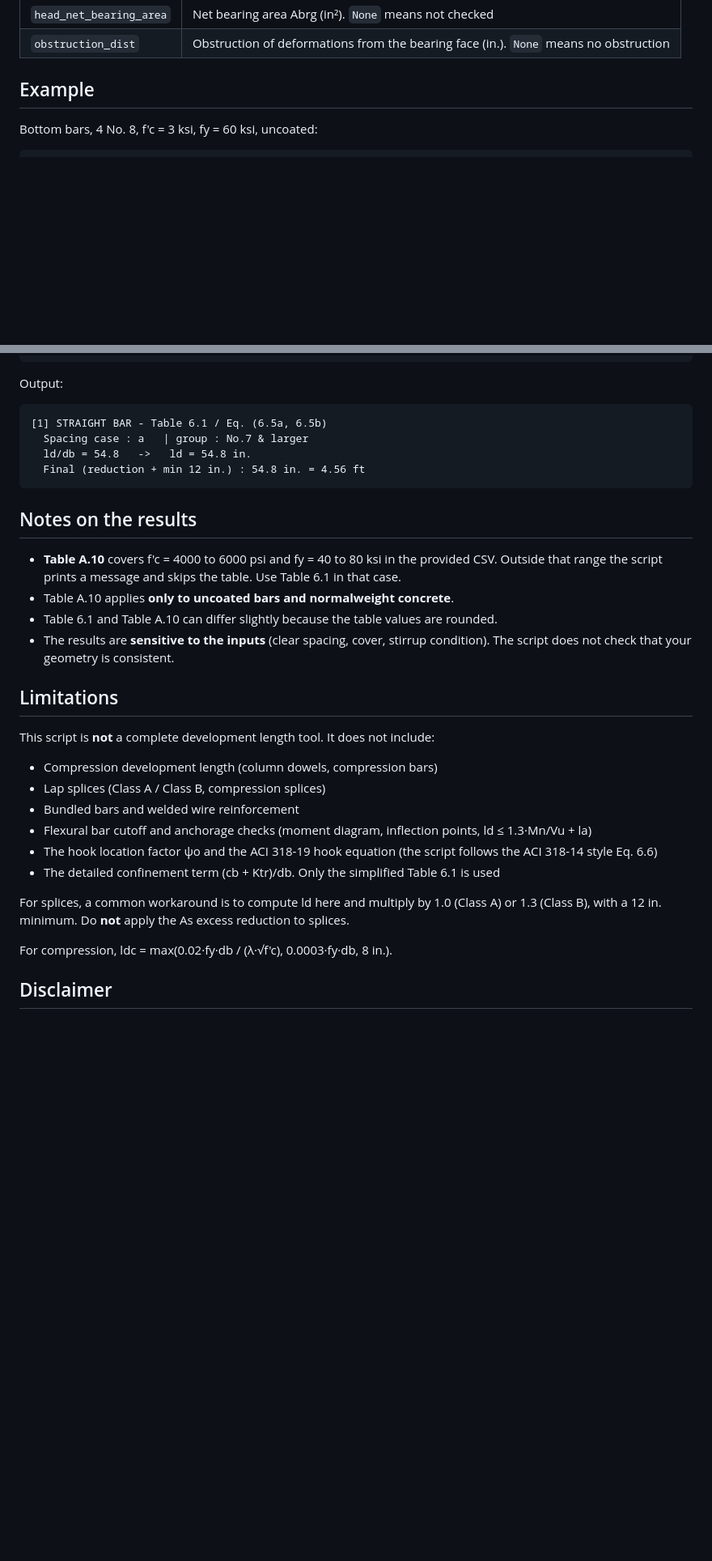
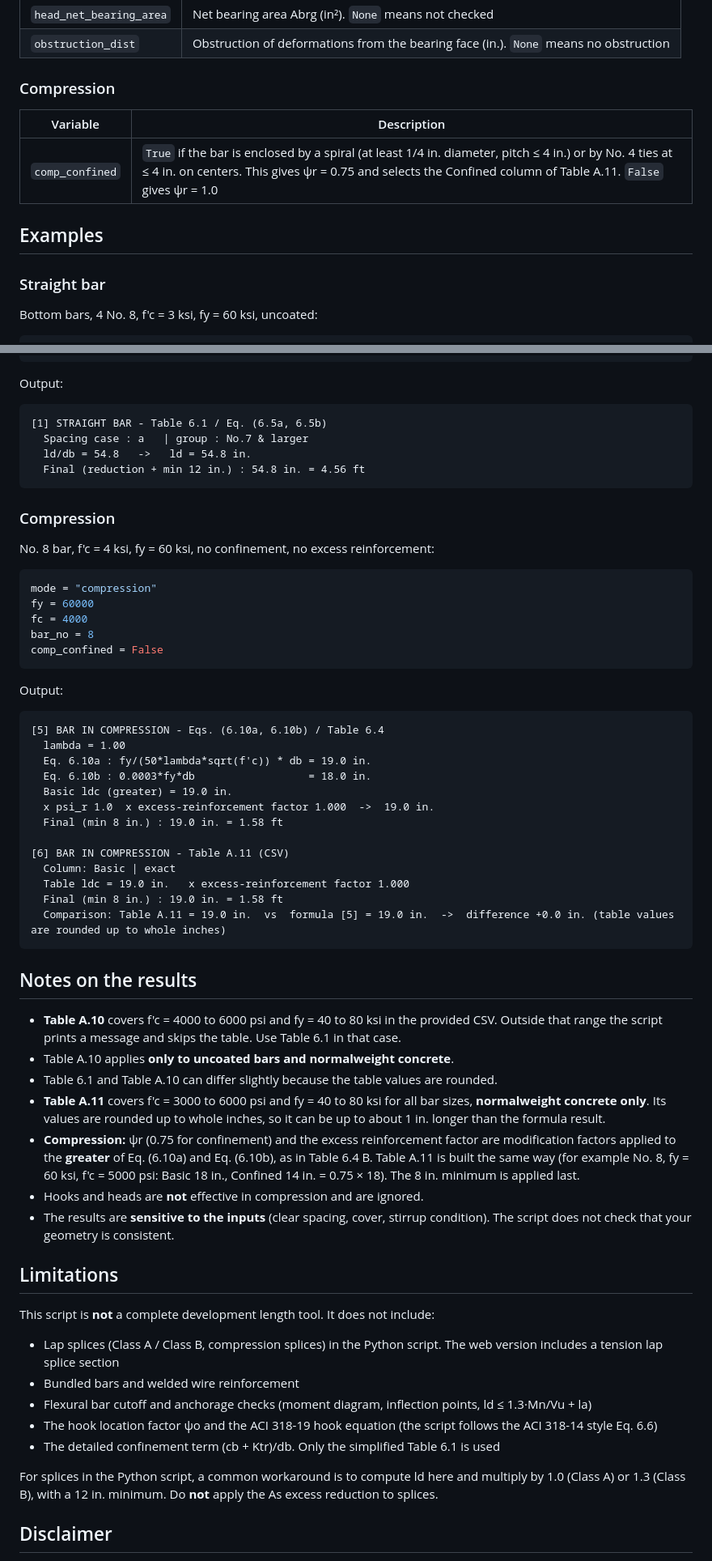
Before and after one commit to sakibzyx/Development-Length, a Markdown page: README.md, 2 parts joined by grey strips. Shown at 81% size. Rendered like a GitHub page; blank space fills up the shorter version.

Commit message:
Enhance README with compression details and factors
Updated the README to include compression development length and additional factors.

````diff
--- a/README.md
+++ b/README.md
@@ -95,7 +98,15 @@ python development_length.py
 | `head_net_bearing_area` | Net bearing area Abrg (in²). `None` means not checked |
 | `obstruction_dist` | Obstruction of deformations from the bearing face (in.). `None` means no obstruction |
 
-## Example
+### Compression
+
+| Variable | Description |
+|---|---|
+| `comp_confined` | `True` if the bar is enclosed by a spiral (at least 1/4 in. diameter, pitch ≤ 4 in.) or by No. 4 ties at ≤ 4 in. on centers. This gives ψr = 0.75 and selects the Confined column of Table A.11. `False` gives ψr = 1.0 |
+
+## Examples
+
+### Straight bar
 
 Bottom bars, 4 No. 8, f'c = 3 ksi, fy = 60 ksi, uncoated:
 
@@ -119,27 +130,57 @@ Output:
   Final (reduction + min 12 in.) : 54.8 in. = 4.56 ft
 ```
 
+### Compression
+
+No. 8 bar, f'c = 4 ksi, fy = 60 ksi, no confinement, no excess reinforcement:
+
+```python
+mode = "compression"
+fy = 60000
+fc = 4000
+bar_no = 8
+comp_confined = False
+```
+
+Output:
+
+```
+[5] BAR IN COMPRESSION - Eqs. (6.10a, 6.10b) / Table 6.4
+  lambda = 1.00
+  Eq. 6.10a : fy/(50*lambda*sqrt(f'c)) * db = 19.0 in.
+  Eq. 6.10b : 0.0003*fy*db                  = 18.0 in.
+  Basic ldc (greater) = 19.0 in.
+  x psi_r 1.0  x excess-reinforcement factor 1.000  ->  19.0 in.
+  Final (min 8 in.) : 19.0 in. = 1.58 ft
+
+[6] BAR IN COMPRESSION - Table A.11 (CSV)
+  Column: Basic | exact
+  Table ldc = 19.0 in.   x excess-reinforcement factor 1.000
+  Final (min 8 in.) : 19.0 in. = 1.58 ft
+  Comparison: Table A.11 = 19.0 in.  vs  formula [5] = 19.0 in.  ->  difference +0.0 in. (table values are rounded up to whole inches)
+```
+
 ## Notes on the results
 
 - **Table A.10** covers f'c = 4000 to 6000 psi and fy = 40 to 80 ksi in the provided CSV. Outside that range the script prints a message and skips the table. Use Table 6.1 in that case.
 - Table A.10 applies **only to uncoated bars and normalweight concrete**.
 - Table 6.1 and Table A.10 can differ slightly because the table values are rounded.
+- **Table A.11** covers f'c = 3000 to 6000 psi and fy = 40 to 80 ksi for all bar sizes, **normalweight concrete only**. Its values are rounded up to whole inches, so it can be up to about 1 in. longer than the formula result.
+- **Compression:** ψr (0.75 for confinement) and the excess reinforcement factor are modification factors applied to the **greater** of Eq. (6.10a) and Eq. (6.10b), as in Table 6.4 B. Table A.11 is built the same way (for example No. 8, fy = 60 ksi, f'c = 5000 psi: Basic 18 in., Confined 14 in. = 0.75 × 18). The 8 in. minimum is applied last.
+- Hooks and heads are **not** effective in compression and are ignored.
 - The results are **sensitive to the inputs** (clear spacing, cover, stirrup condition). The script does not check that your geometry is consistent.
 
 ## Limitations
 
 This script is **not** a complete development length tool. It does not include:
 
-- Compression development length (column dowels, compression bars)
-- Lap splices (Class A / Class B, compression splices)
+- Lap splices (Class A / Class B, compression splices) in the Python script. The web version includes a tension lap splice section
 - Bundled bars and welded wire reinforcement
 - Flexural bar cutoff and anchorage checks (moment diagram, inflection points, ld ≤ 1.3·Mn/Vu + la)
 - The hook location factor ψo and the ACI 318-19 hook equation (the script follows the ACI 318-14 style Eq. 6.6)
 - The detailed confinement term (cb + Ktr)/db. Only the simplified Table 6.1 is used
 
-For splices, a common workaround is to compute ld here and multiply by 1.0 (Class A) or 1.3 (Class B), with a 12 in. minimum. Do **not** apply the As excess reduction to splices.
-
-For compression, ldc = max(0.02·fy·db / (λ·√f'c), 0.0003·fy·db, 8 in.).
+For splices in the Python script, a common workaround is to compute ld here and multiply by 1.0 (Class A) or 1.3 (Class B), with a 12 in. minimum. Do **not** apply the As excess reduction to splices.
 
 ## Disclaimer
 
````
Also changed, not shown: other parts of README.md (+11 -8 lines).
